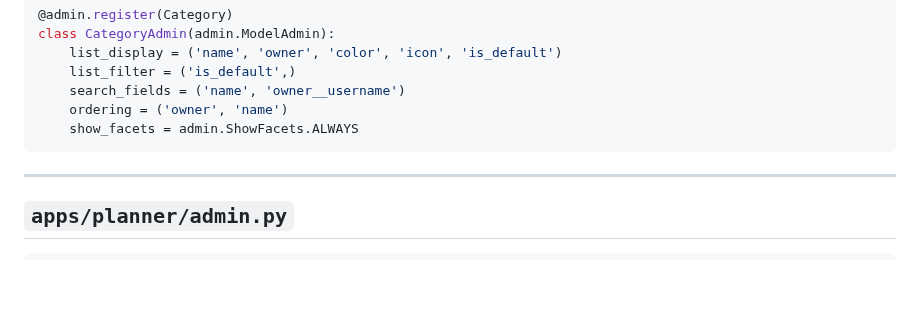
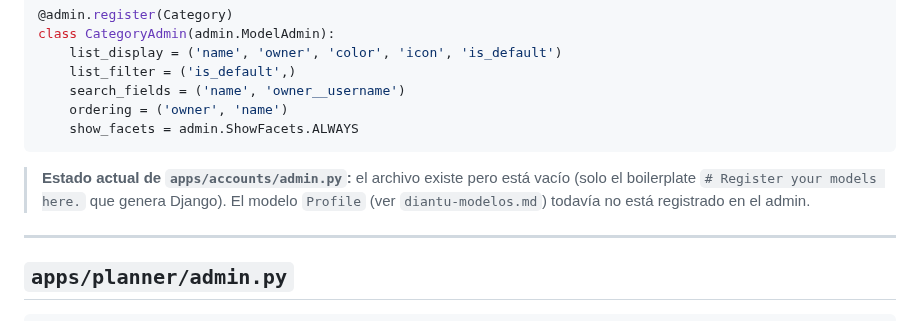
Before and after one commit to coniosorior/calendario_diantu, a Markdown page: documentacion_proyecto/diantu-admin.md, the part around the change. Drawn GitHub-style; blank space fills up the shorter version.

Commit message:
docs(documentacion): agregar nota sobre estado del admin de accounts

````diff
--- a/documentacion_proyecto/diantu-admin.md
+++ b/documentacion_proyecto/diantu-admin.md
@@ -27,6 +27,8 @@ class CategoryAdmin(admin.ModelAdmin):
     ordering = ('owner', 'name')
     show_facets = admin.ShowFacets.ALWAYS
 ```
+
+> **Estado actual de `apps/accounts/admin.py`:** el archivo existe pero está vacío (solo el boilerplate `# Register your models here.` que genera Django). El modelo `Profile` (ver `diantu-modelos.md`) todavía no está registrado en el admin.
 
 ---
 
````
